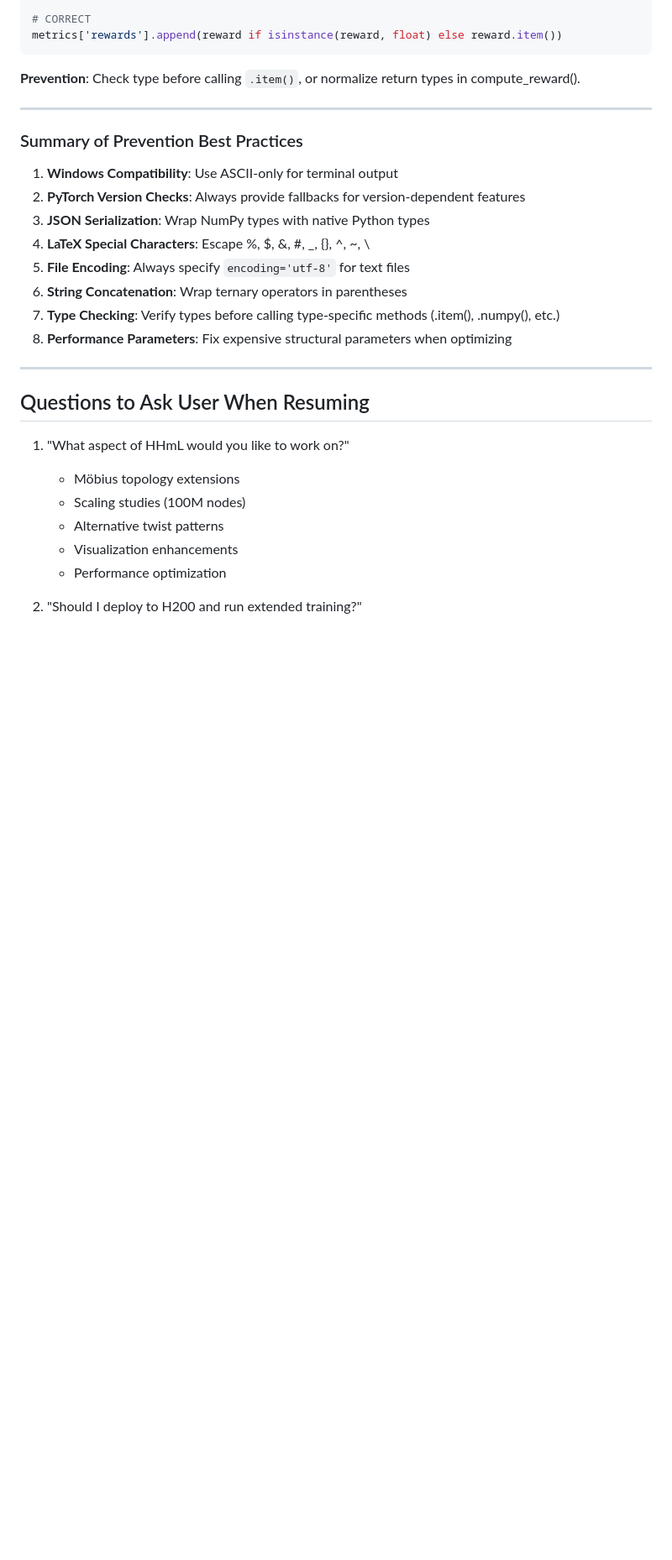
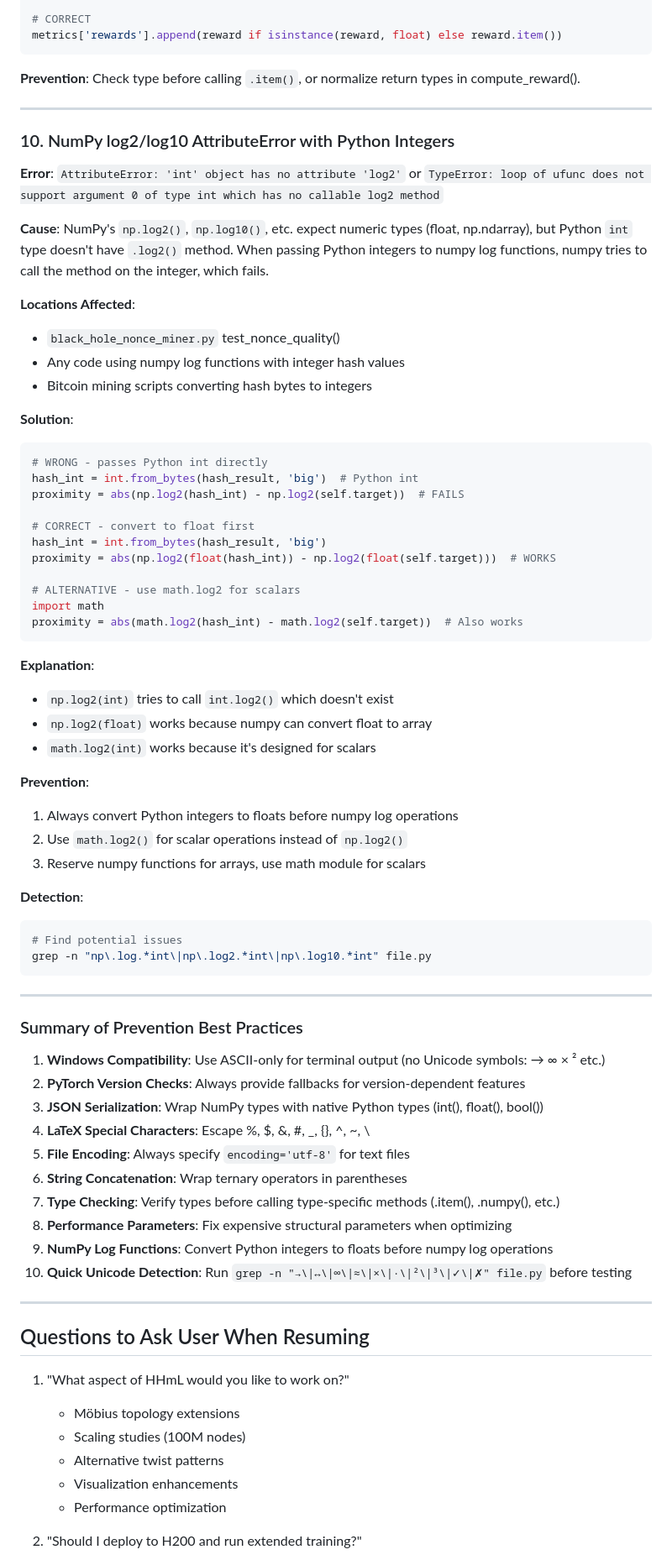
Before and after one commit to Zynerji/HHmL, a Markdown page: CLAUDE.md, the part around one of its changes. Shown at 84% size. GitHub-like rendering; blank space fills up the shorter version.

````diff
--- a/CLAUDE.md
+++ b/CLAUDE.md
@@ -1551,16 +1615,62 @@ metrics['rewards'].append(reward if isinstance(reward, float) else reward.item()
 
 ---
 
+### 10. NumPy log2/log10 AttributeError with Python Integers
+
+**Error**: `AttributeError: 'int' object has no attribute 'log2'` or `TypeError: loop of ufunc does not support argument 0 of type int which has no callable log2 method`
+
+**Cause**: NumPy's `np.log2()`, `np.log10()`, etc. expect numeric types (float, np.ndarray), but Python `int` type doesn't have `.log2()` method. When passing Python integers to numpy log functions, numpy tries to call the method on the integer, which fails.
+
+**Locations Affected**:
+- `black_hole_nonce_miner.py` test_nonce_quality()
+- Any code using numpy log functions with integer hash values
+- Bitcoin mining scripts converting hash bytes to integers
+
+**Solution**:
+```python
+# WRONG - passes Python int directly
+hash_int = int.from_bytes(hash_result, 'big')  # Python int
+proximity = abs(np.log2(hash_int) - np.log2(self.target))  # FAILS
+
+# CORRECT - convert to float first
+hash_int = int.from_bytes(hash_result, 'big')
+proximity = abs(np.log2(float(hash_int)) - np.log2(float(self.target)))  # WORKS
+
+# ALTERNATIVE - use math.log2 for scalars
+import math
+proximity = abs(math.log2(hash_int) - math.log2(self.target))  # Also works
+```
+
+**Explanation**:
+- `np.log2(int)` tries to call `int.log2()` which doesn't exist
+- `np.log2(float)` works because numpy can convert float to array
+- `math.log2(int)` works because it's designed for scalars
+
+**Prevention**:
+1. Always convert Python integers to floats before numpy log operations
+2. Use `math.log2()` for scalar operations instead of `np.log2()`
+3. Reserve numpy functions for arrays, use math module for scalars
+
+**Detection**:
+```bash
+# Find potential issues
+grep -n "np\.log.*int\|np\.log2.*int\|np\.log10.*int" file.py
+```
+
+---
+
 ### Summary of Prevention Best Practices
 
-1. **Windows Compatibility**: Use ASCII-only for terminal output
+1. **Windows Compatibility**: Use ASCII-only for terminal output (no Unicode symbols: → ∞ × ² etc.)
 2. **PyTorch Version Checks**: Always provide fallbacks for version-dependent features
-3. **JSON Serialization**: Wrap NumPy types with native Python types
+3. **JSON Serialization**: Wrap NumPy types with native Python types (int(), float(), bool())
 4. **LaTeX Special Characters**: Escape %, $, &, #, _, {}, ^, ~, \
 5. **File Encoding**: Always specify `encoding='utf-8'` for text files
 6. **String Concatenation**: Wrap ternary operators in parentheses
 7. **Type Checking**: Verify types before calling type-specific methods (.item(), .numpy(), etc.)
 8. **Performance Parameters**: Fix expensive structural parameters when optimizing
+9. **NumPy Log Functions**: Convert Python integers to floats before numpy log operations
+10. **Quick Unicode Detection**: Run `grep -n "→\|↔\|∞\|≈\|×\|·\|²\|³\|✓\|✗" file.py` before testing
 
 ---
 
````
Also changed, not shown: other parts of CLAUDE.md (+75 -11 lines).
